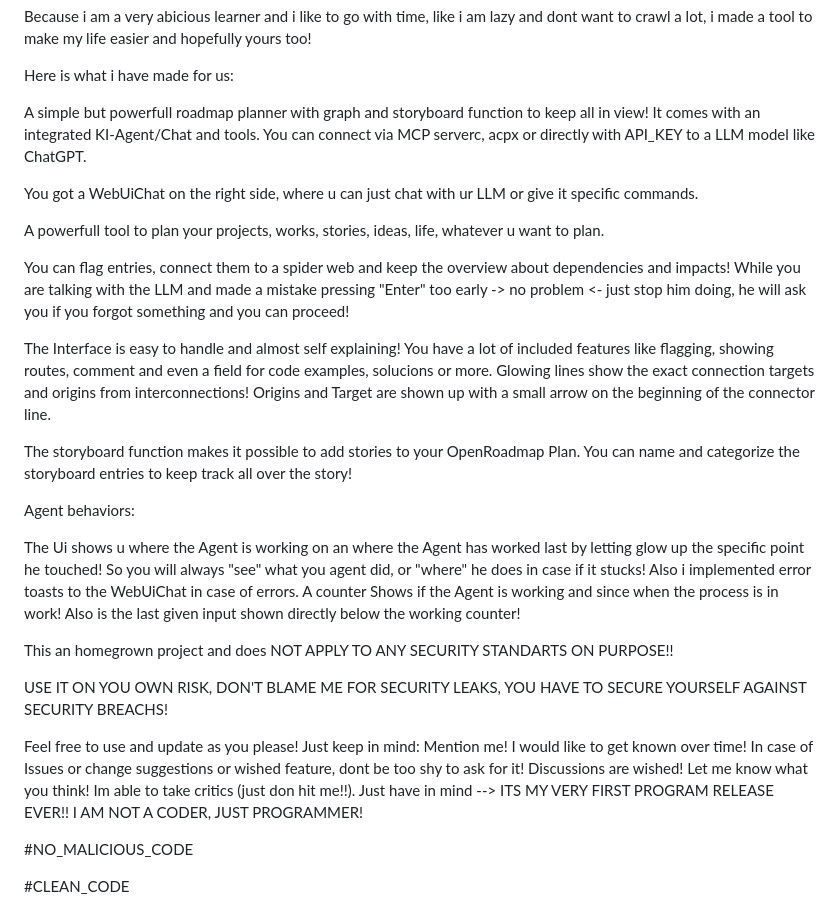
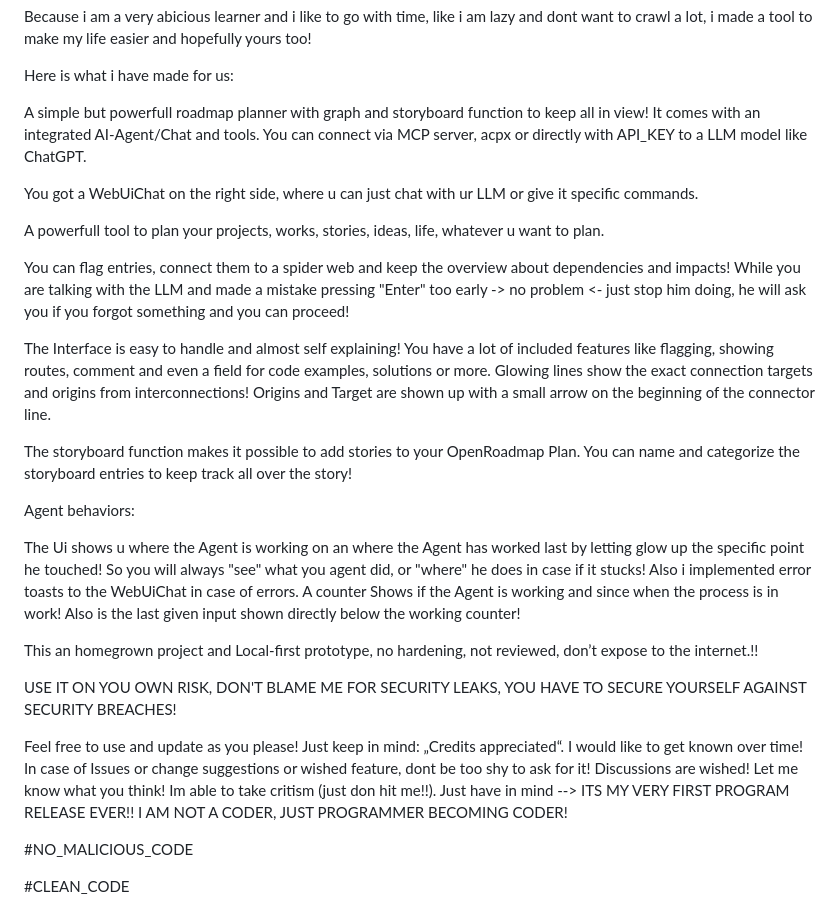
Before and after one commit to Chatty3mbolex/OpenRoadmap-Planner-v0.6, a Markdown page: README.md, the part around the change. GitHub-like rendering.

Commit message:
Fix typos and enhance README clarity
Corrected typos and improved phrasing for clarity.

```diff
--- a/README.md
+++ b/README.md
@@ -25,8 +25,8 @@ Here is what i have made for us:
 
 
 A simple but powerfull roadmap planner with graph and storyboard function to keep all in view!
-It comes with an integrated KI-Agent/Chat and tools.
-You can connect via MCP serverc, acpx or directly with API_KEY to a LLM model like ChatGPT.
+It comes with an integrated AI-Agent/Chat and tools.
+You can connect via MCP server, acpx or directly with API_KEY to a LLM model like ChatGPT.
 
 You got a WebUiChat on the right side, where u can just chat with ur LLM or give it specific commands.
 
@@ -38,7 +38,7 @@ While you are talking with the LLM and made a mistake pressing "Enter" too early
 if you forgot something and you can proceed!
 
 The Interface is easy to handle and almost self explaining!
-You have a lot of included features like flagging, showing routes, comment and even a field for code examples, solucions or more.
+You have a lot of included features like flagging, showing routes, comment and even a field for code examples, solutions or more.
 Glowing lines show the exact connection targets and origins from interconnections!
 Origins and Target are shown up with a small arrow on the beginning of the connector line.
 
@@ -55,15 +55,15 @@ A counter Shows if the Agent is working and since when the process is in work!
 Also is the last given input shown directly below the working counter!
 
 
-This an homegrown project and does NOT APPLY TO ANY SECURITY STANDARTS ON PURPOSE!!
+This an homegrown project and Local-first prototype, no hardening, not reviewed, don’t expose to the internet.!!
 
-USE IT ON YOU OWN RISK, DON'T BLAME ME FOR SECURITY LEAKS, YOU HAVE TO SECURE YOURSELF AGAINST SECURITY BREACHS!
+USE IT ON YOU OWN RISK, DON'T BLAME ME FOR SECURITY LEAKS, YOU HAVE TO SECURE YOURSELF AGAINST SECURITY BREACHES!
 
 
-Feel free to use and update as you please! Just keep in mind: Mention me! I would like to get known over time!
+Feel free to use and update as you please! Just keep in mind: „Credits appreciated“. I would like to get known over time!
 In case of Issues or change suggestions or wished feature, dont be too shy to ask for it!
-Discussions are wished! Let me know what you think! Im able to take critics (just don hit me!!).
-Just have in mind --> ITS MY VERY FIRST PROGRAM RELEASE EVER!! I AM NOT A CODER, JUST PROGRAMMER!
+Discussions are wished! Let me know what you think! Im able to take critism (just don hit me!!).
+Just have in mind --> ITS MY VERY FIRST PROGRAM RELEASE EVER!! I AM NOT A CODER, JUST PROGRAMMER BECOMING CODER!
 
 
 #NO_MALICIOUS_CODE
```
